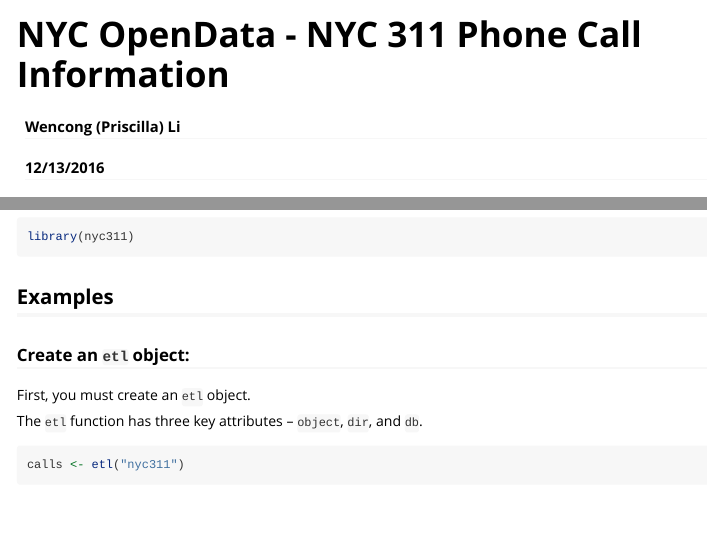
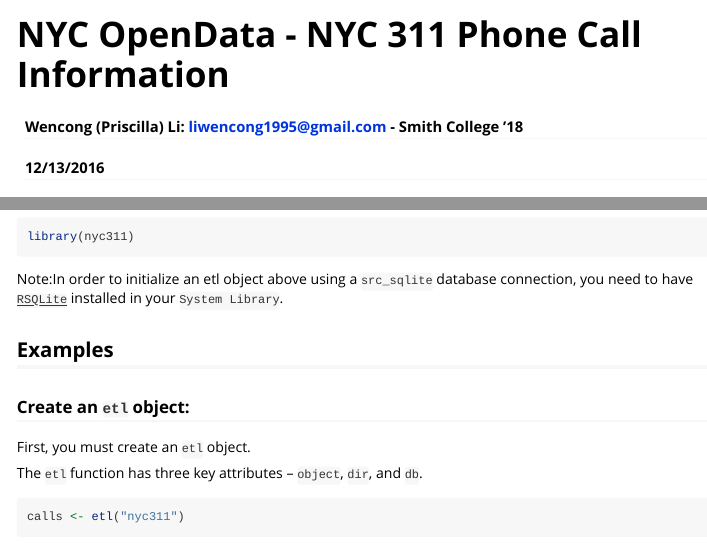
Before and after one commit to beanumber/nyc311, an R Markdown document (vignettes/my-vignette.Rmd): the page in a window 1100 px wide, from its top, and a second part further down, joined at a grey line. Rendered offline with R 4.5, knitr and Pandoc, with nearby package versions; some code elsewhere in the file could not run offline; common packages that the code uses without loading them are loaded.

Commit message:
Updated vignette to remmind users to install `RSQLite` when creating an etl object with src_sqlite connection. #14

````diff
--- a/vignettes/my-vignette.Rmd
+++ b/vignettes/my-vignette.Rmd
@@ -1,6 +1,6 @@
 ---
 title: "NYC OpenData - NYC 311 Phone Call Information"
-author: "Wencong (Priscilla) Li"
+author: "Wencong (Priscilla) Li: liwencong1995@gmail.com - Smith College '18"
 date: "12/13/2016"
 output: rmarkdown::html_vignette
 vignette: >
@@ -33,6 +33,8 @@
 ```{r, message=TRUE}
 library(nyc311)
 ```
+
+Note:In order to initialize an etl object above using a `src_sqlite` database connection, you need to have [`RSQLite`](https://cran.r-project.org/web/packages/RSQLite/index.html) installed in your `System Library`.
 
 ## Examples
 
````
